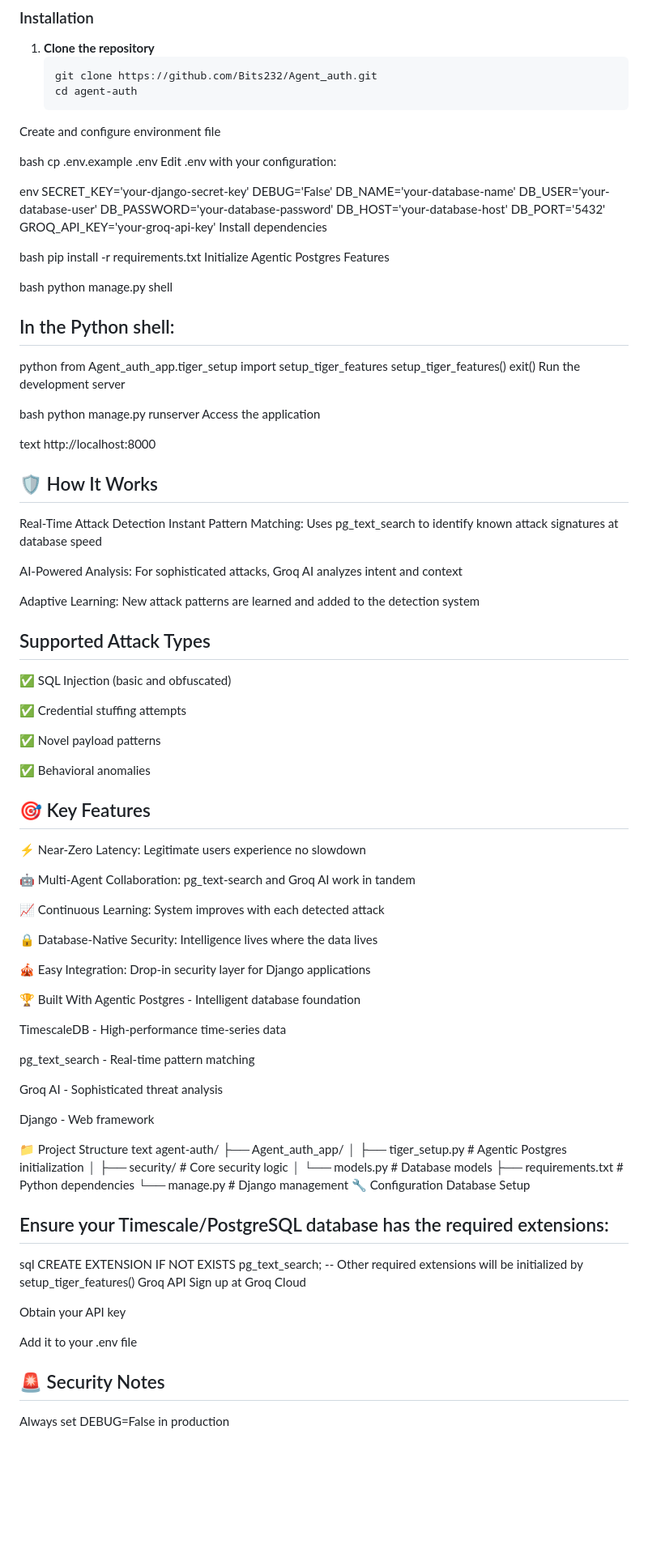
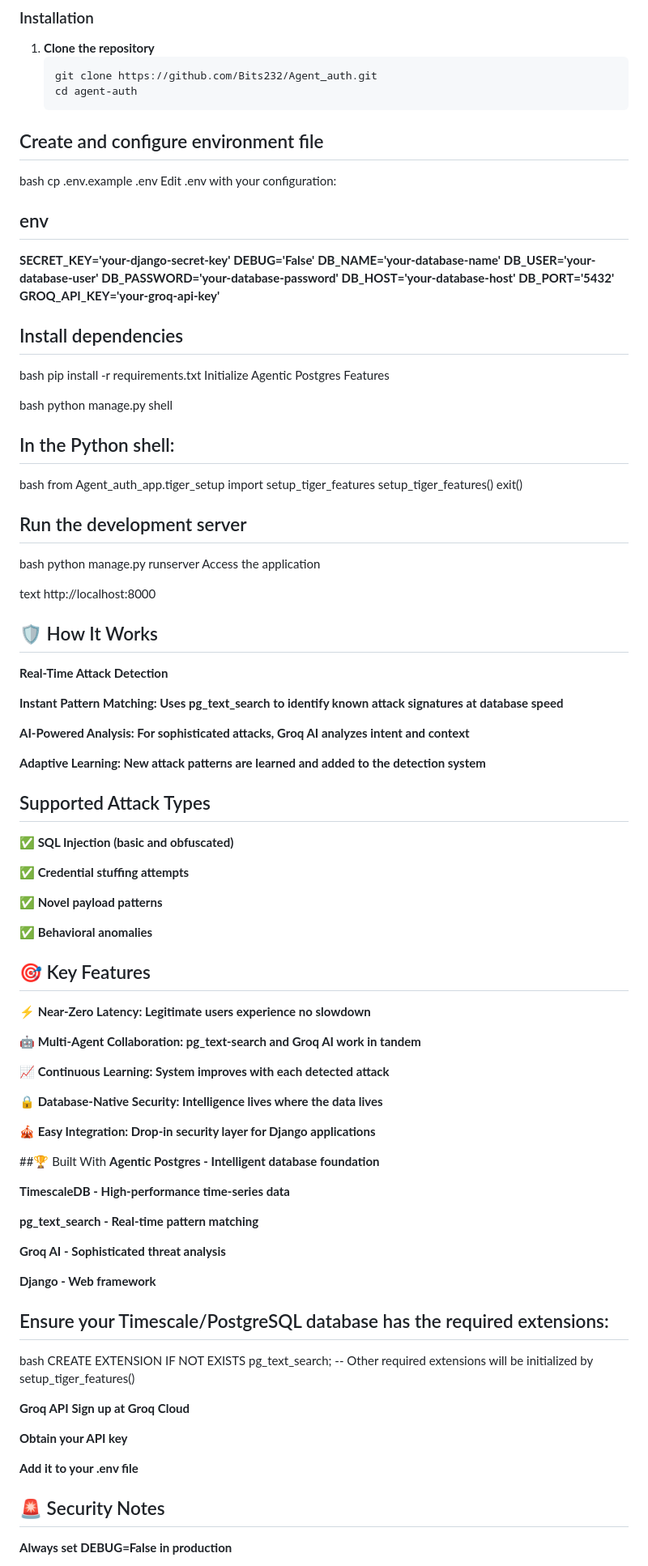
Before and after one commit to Bits232/Agent_auth, a Markdown page: readme.md, the part around one of its changes. Shown at 81% size. Drawn GitHub-style; blank space fills up the shorter version.

````diff
--- a/readme.md
+++ b/readme.md
@@ -28,23 +28,23 @@ Built on **Timescale Postgres**, Agent Auth demonstrates the power of Agentic Po
    ```bash
    git clone https://github.com/Bits232/Agent_auth.git
    cd agent-auth
-Create and configure environment file
+## Create and configure environment file
 
 bash
 cp .env.example .env
 Edit .env with your configuration:
 
-env
-SECRET_KEY='your-django-secret-key'
-DEBUG='False'
-DB_NAME='your-database-name'
-DB_USER='your-database-user'
-DB_PASSWORD='your-database-password'
-DB_HOST='your-database-host'
-DB_PORT='5432'
-GROQ_API_KEY='your-groq-api-key'
-Install dependencies
+## env
+**SECRET_KEY='your-django-secret-key'**
+**DEBUG='False'**
+**DB_NAME='your-database-name'**
+**DB_USER='your-database-user'**
+**DB_PASSWORD='your-database-password'**
+**DB_HOST='your-database-host'**
+**DB_PORT='5432'**
+**GROQ_API_KEY='your-groq-api-key'**
 
+## Install dependencies
 bash
 pip install -r requirements.txt
 Initialize Agentic Postgres Features
@@ -53,11 +53,12 @@ bash
 python manage.py shell
 ## In the Python shell:
 
-python
+bash
 from Agent_auth_app.tiger_setup import setup_tiger_features
 setup_tiger_features()
 exit()
-Run the development server
+
+## Run the development server
 
 bash
 python manage.py runserver
@@ -66,67 +67,58 @@ Access the application
 text
 http://localhost:8000
 ## 🛡️ How It Works
-Real-Time Attack Detection
-Instant Pattern Matching: Uses pg_text_search to identify known attack signatures at database speed
+**Real-Time Attack Detection**
 
-AI-Powered Analysis: For sophisticated attacks, Groq AI analyzes intent and context
+**Instant Pattern Matching: Uses pg_text_search to identify known attack signatures at database speed**
 
-Adaptive Learning: New attack patterns are learned and added to the detection system
+**AI-Powered Analysis: For sophisticated attacks, Groq AI analyzes intent and context**
+
+**Adaptive Learning: New attack patterns are learned and added to the detection system**
 
 ## Supported Attack Types
-✅ SQL Injection (basic and obfuscated)
+**✅ SQL Injection (basic and obfuscated)**
 
-✅ Credential stuffing attempts
+**✅ Credential stuffing attempts**
 
-✅ Novel payload patterns
+**✅ Novel payload patterns**
 
-✅ Behavioral anomalies
+**✅ Behavioral anomalies**
 
 ## 🎯 Key Features
-⚡ Near-Zero Latency: Legitimate users experience no slowdown
+**⚡ Near-Zero Latency: Legitimate users experience no slowdown**
 
-🤖 Multi-Agent Collaboration: pg_text-search and Groq AI work in tandem
+**🤖 Multi-Agent Collaboration: pg_text-search and Groq AI work in tandem**
 
-📈 Continuous Learning: System improves with each detected attack
+**📈 Continuous Learning: System improves with each detected attack**
 
-🔒 Database-Native Security: Intelligence lives where the data lives
+**🔒 Database-Native Security: Intelligence lives where the data lives**
 
-🎪 Easy Integration: Drop-in security layer for Django applications
+**🎪 Easy Integration: Drop-in security layer for Django applications**
 
-🏆 Built With
-Agentic Postgres - Intelligent database foundation
+##🏆 Built With
+**Agentic Postgres - Intelligent database foundation**
 
-TimescaleDB - High-performance time-series data
+**TimescaleDB - High-performance time-series data**
 
-pg_text_search - Real-time pattern matching
+**pg_text_search - Real-time pattern matching**
 
-Groq AI - Sophisticated threat analysis
+**Groq AI - Sophisticated threat analysis**
 
-Django - Web framework
+**Django - Web framework**
 
-📁 Project Structure
-text
-agent-auth/
-├── Agent_auth_app/
-│   ├── tiger_setup.py    # Agentic Postgres initialization
-│   ├── security/         # Core security logic
-│   └── models.py         # Database models
-├── requirements.txt      # Python dependencies
-└── manage.py            # Django management
-🔧 Configuration
-Database Setup
 ## Ensure your Timescale/PostgreSQL database has the required extensions:
 
-sql
+bash
 CREATE EXTENSION IF NOT EXISTS pg_text_search;
 -- Other required extensions will be initialized by setup_tiger_features()
-Groq API
-Sign up at Groq Cloud
 
-Obtain your API key
+**Groq API**
+**Sign up at Groq Cloud**
 
-Add it to your .env file
+**Obtain your API key**
+
+**Add it to your .env file**
 
 ## 🚨 Security Notes
-Always set DEBUG=False in production
+**Always set DEBUG=False in production**
 
````
Also changed, not shown: other parts of readme.md (+7 -7 lines).
